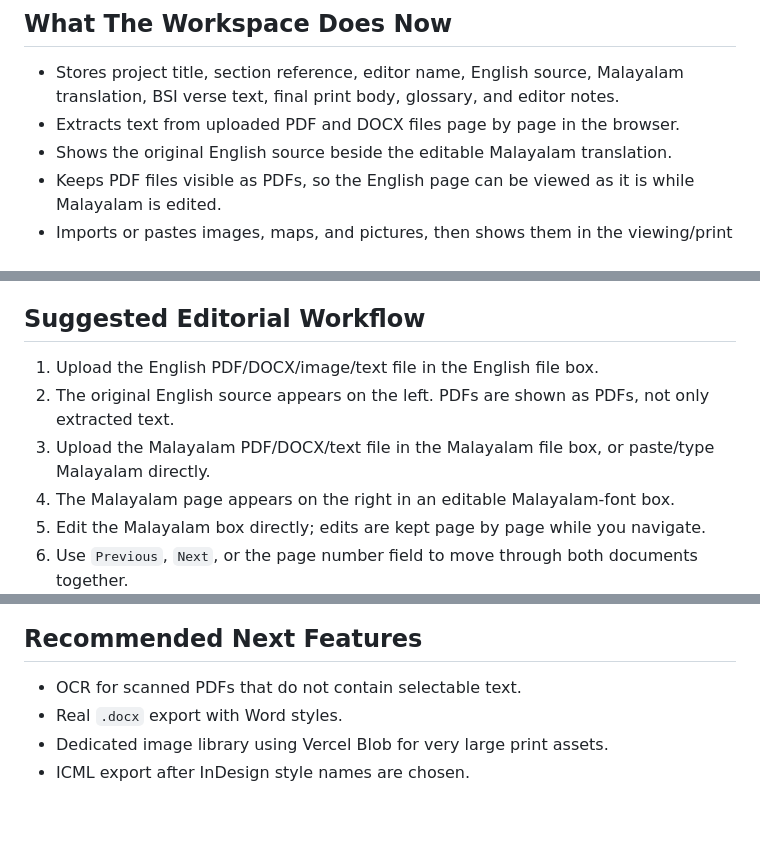
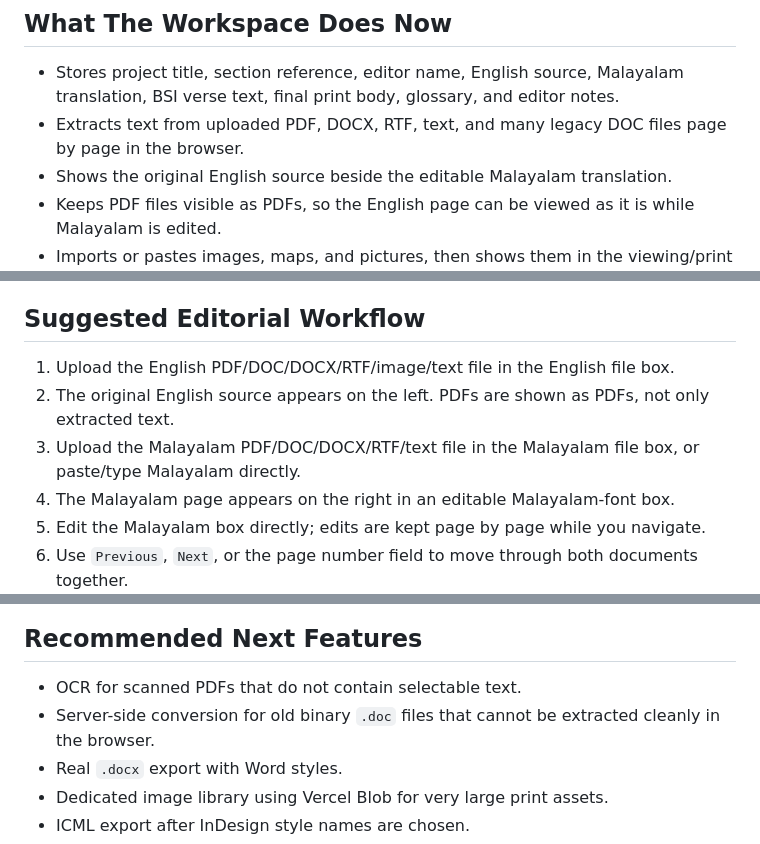
Before and after one commit to Jayasree2020/ISB-malayalam, a Markdown page: README.md, 3 parts joined by grey strips. GitHub-like rendering; blank space fills up the shorter version.

Commit message:
Allow DOC and RTF uploads: README.md

```diff
--- a/README.md
+++ b/README.md
@@ -15,7 +15,7 @@ Bible Society of India Malayalam Bible text is not bundled here. Paste or import
 ## What The Workspace Does Now
 
 - Stores project title, section reference, editor name, English source, Malayalam translation, BSI verse text, final print body, glossary, and editor notes.
-- Extracts text from uploaded PDF and DOCX files page by page in the browser.
+- Extracts text from uploaded PDF, DOCX, RTF, text, and many legacy DOC files page by page in the browser.
 - Shows the original English source beside the editable Malayalam translation.
 - Keeps PDF files visible as PDFs, so the English page can be viewed as it is while Malayalam is edited.
 - Imports or pastes images, maps, and pictures, then shows them in the viewing/print preview.
@@ -34,9 +34,9 @@ Bible Society of India Malayalam Bible text is not bundled here. Paste or import
 
 ## Suggested Editorial Workflow
 
-1. Upload the English PDF/DOCX/image/text file in the English file box.
+1. Upload the English PDF/DOC/DOCX/RTF/image/text file in the English file box.
 2. The original English source appears on the left. PDFs are shown as PDFs, not only extracted text.
-3. Upload the Malayalam PDF/DOCX/text file in the Malayalam file box, or paste/type Malayalam directly.
+3. Upload the Malayalam PDF/DOC/DOCX/RTF/text file in the Malayalam file box, or paste/type Malayalam directly.
 4. The Malayalam page appears on the right in an editable Malayalam-font box.
 5. Edit the Malayalam box directly; edits are kept page by page while you navigate.
 6. Use `Previous`, `Next`, or the page number field to move through both documents together.
@@ -162,6 +162,7 @@ Current export gives you Word-compatible `.doc`, browser PDF, HTML, and JSON. Fo
 ## Recommended Next Features
 
 - OCR for scanned PDFs that do not contain selectable text.
+- Server-side conversion for old binary `.doc` files that cannot be extracted cleanly in the browser.
 - Real `.docx` export with Word styles.
 - Dedicated image library using Vercel Blob for very large print assets.
 - ICML export after InDesign style names are chosen.
```
